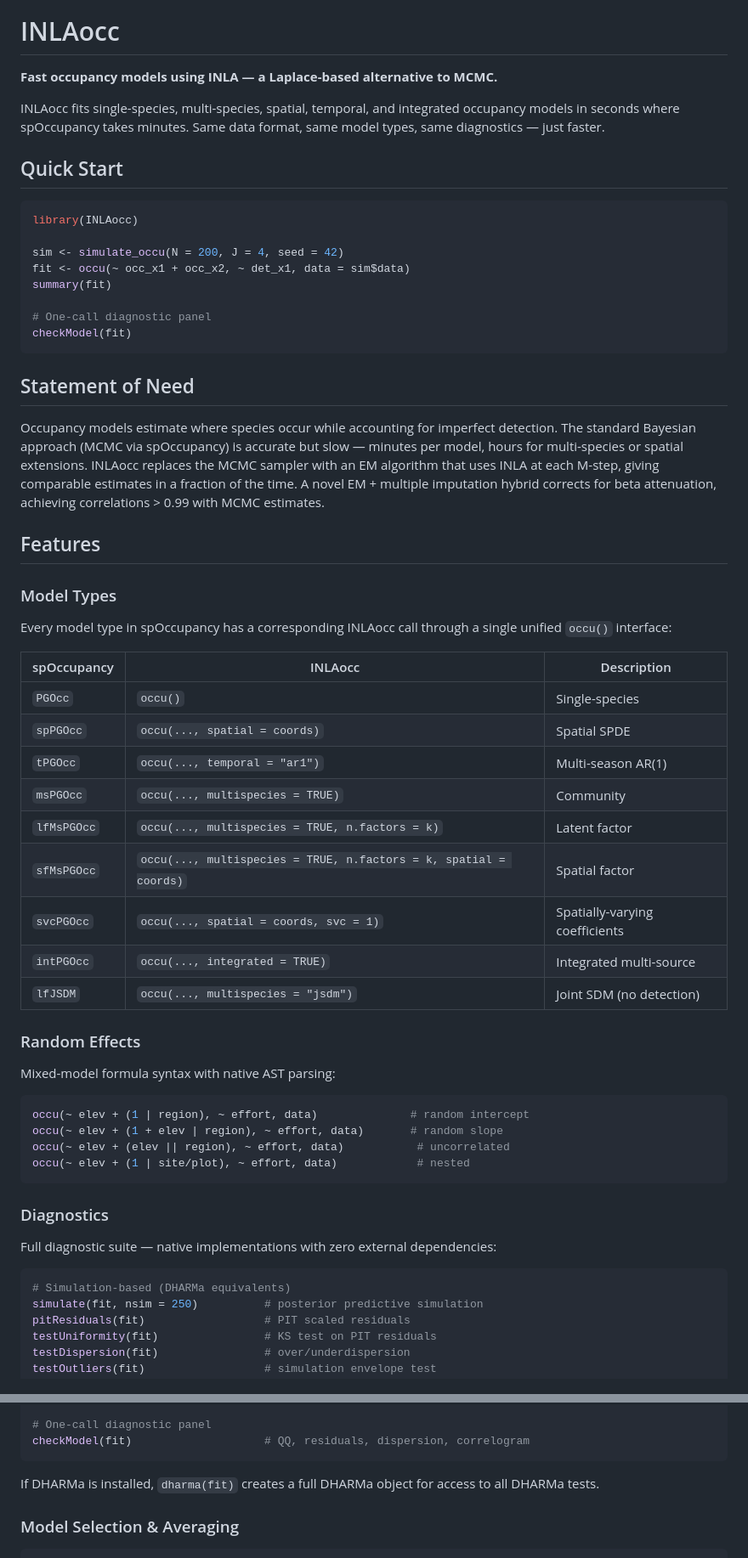
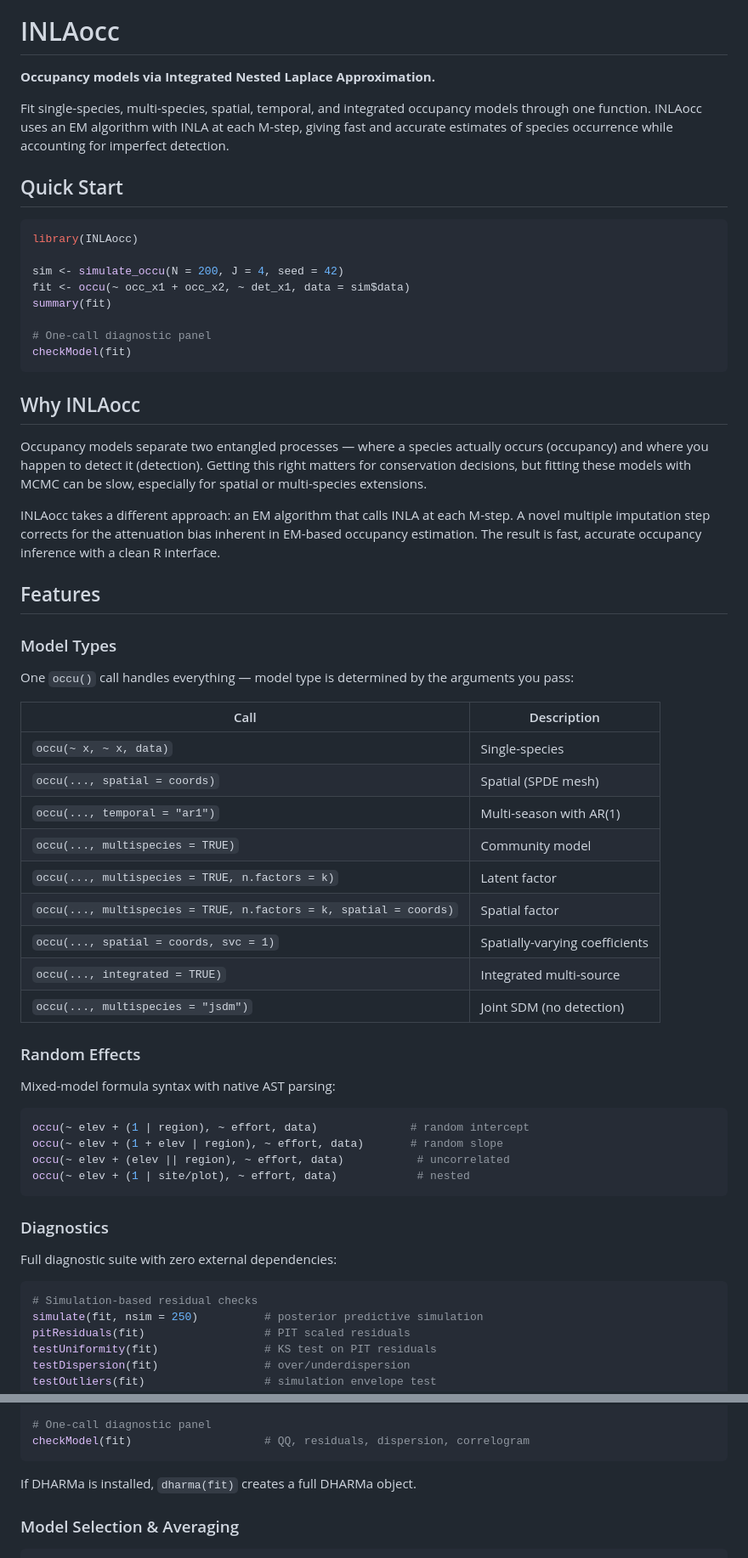
Before and after one commit to gcol33/INLAocc, a Markdown page: README.md, 2 parts joined by grey strips. Shown at 85% size. Drawn GitHub-style.

Commit message:
Rewrite README to stand on its own rather than positioning against spOccupancy
Co-Authored-By: Claude Opus 4.6 (1M context) <noreply@anthropic.com>

````diff
--- a/README.md
+++ b/README.md
@@ -6,9 +6,9 @@
 
 # INLAocc
 
-**Fast occupancy models using INLA — a Laplace-based alternative to MCMC.**
+**Occupancy models via Integrated Nested Laplace Approximation.**
 
-INLAocc fits single-species, multi-species, spatial, temporal, and integrated occupancy models in seconds where spOccupancy takes minutes. Same data format, same model types, same diagnostics — just faster.
+Fit single-species, multi-species, spatial, temporal, and integrated occupancy models through one function. INLAocc uses an EM algorithm with INLA at each M-step, giving fast and accurate estimates of species occurrence while accounting for imperfect detection.
 
 ## Quick Start
 
@@ -23,27 +23,29 @@ summary(fit)
 checkModel(fit)
 ```
 
-## Statement of Need
+## Why INLAocc
 
-Occupancy models estimate where species occur while accounting for imperfect detection. The standard Bayesian approach (MCMC via spOccupancy) is accurate but slow — minutes per model, hours for multi-species or spatial extensions. INLAocc replaces the MCMC sampler with an EM algorithm that uses INLA at each M-step, giving comparable estimates in a fraction of the time. A novel EM + multiple imputation hybrid corrects for beta attenuation, achieving correlations > 0.99 with MCMC estimates.
+Occupancy models separate two entangled processes — where a species actually occurs (occupancy) and where you happen to detect it (detection). Getting this right matters for conservation decisions, but fitting these models with MCMC can be slow, especially for spatial or multi-species extensions.
+
+INLAocc takes a different approach: an EM algorithm that calls INLA at each M-step. A novel multiple imputation step corrects for the attenuation bias inherent in EM-based occupancy estimation. The result is fast, accurate occupancy inference with a clean R interface.
 
 ## Features
 
 ### Model Types
 
-Every model type in spOccupancy has a corresponding INLAocc call through a single unified `occu()` interface:
+One `occu()` call handles everything — model type is determined by the arguments you pass:
 
-| spOccupancy | INLAocc | Description |
-|---|---|---|
-| `PGOcc` | `occu()` | Single-species |
-| `spPGOcc` | `occu(..., spatial = coords)` | Spatial SPDE |
-| `tPGOcc` | `occu(..., temporal = "ar1")` | Multi-season AR(1) |
-| `msPGOcc` | `occu(..., multispecies = TRUE)` | Community |
-| `lfMsPGOcc` | `occu(..., multispecies = TRUE, n.factors = k)` | Latent factor |
-| `sfMsPGOcc` | `occu(..., multispecies = TRUE, n.factors = k, spatial = coords)` | Spatial factor |
-| `svcPGOcc` | `occu(..., spatial = coords, svc = 1)` | Spatially-varying coefficients |
-| `intPGOcc` | `occu(..., integrated = TRUE)` | Integrated multi-source |
-| `lfJSDM` | `occu(..., multispecies = "jsdm")` | Joint SDM (no detection) |
+| Call | Description |
+|---|---|
+| `occu(~ x, ~ x, data)` | Single-species |
+| `occu(..., spatial = coords)` | Spatial (SPDE mesh) |
+| `occu(..., temporal = "ar1")` | Multi-season with AR(1) |
+| `occu(..., multispecies = TRUE)` | Community model |
+| `occu(..., multispecies = TRUE, n.factors = k)` | Latent factor |
+| `occu(..., multispecies = TRUE, n.factors = k, spatial = coords)` | Spatial factor |
+| `occu(..., spatial = coords, svc = 1)` | Spatially-varying coefficients |
+| `occu(..., integrated = TRUE)` | Integrated multi-source |
+| `occu(..., multispecies = "jsdm")` | Joint SDM (no detection) |
 
 ### Random Effects
 
@@ -58,10 +60,10 @@ occu(~ elev + (1 | site/plot), ~ effort, data)            # nested
 
 ### Diagnostics
 
-Full diagnostic suite — native implementations with zero external dependencies:
+Full diagnostic suite with zero external dependencies:
 
 ```r
-# Simulation-based (DHARMa equivalents)
+# Simulation-based residual checks
 simulate(fit, nsim = 250)          # posterior predictive simulation
 pitResiduals(fit)                  # PIT scaled residuals
 testUniformity(fit)                # KS test on PIT residuals
@@ -83,7 +85,7 @@ AIC(fit); BIC(fit)                 # information criteria
 checkModel(fit)                    # QQ, residuals, dispersion, correlogram
 ```
 
-If DHARMa is installed, `dharma(fit)` creates a full DHARMa object for access to all DHARMa tests.
+If DHARMa is installed, `dharma(fit)` creates a full DHARMa object.
 
 ### Model Selection & Averaging
 
````
Also changed, not shown: other parts of README.md (+4 -2 lines).
